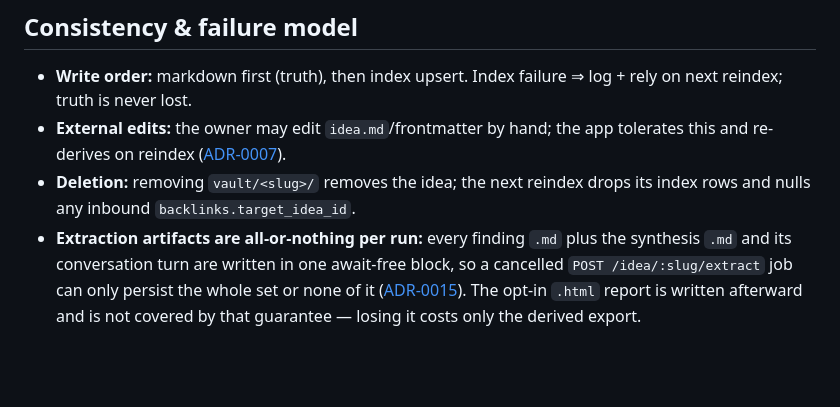
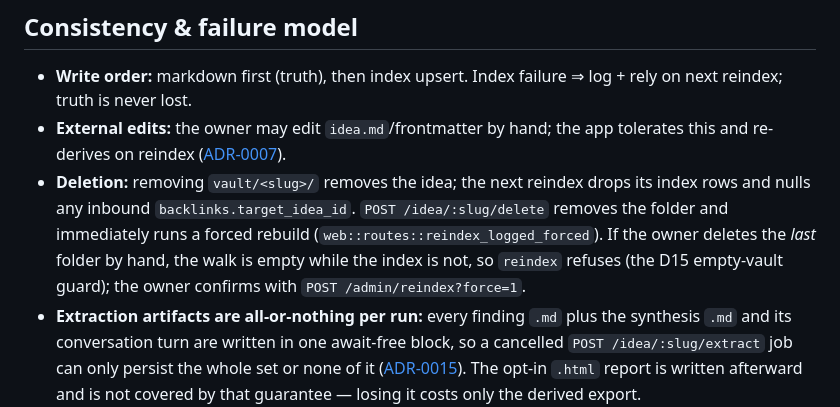
Before and after one commit to jasdian/idea-vault, a Markdown page: docs/03-data-model.md, the part around one of its changes. GitHub-like rendering; blank space fills up the shorter version.

```diff
--- a/docs/03-data-model.md
+++ b/docs/03-data-model.md
@@ -335,7 +379,10 @@ still disambiguate instead of colliding ([ADR-0015](./adr/0015-knowledge-extract
 - **External edits:** the owner may edit `idea.md`/frontmatter by hand; the app tolerates this and
   re-derives on reindex ([ADR-0007](./adr/0007-state-in-frontmatter-not-db.md)).
 - **Deletion:** removing `vault/<slug>/` removes the idea; the next reindex drops its index rows and
-  nulls any inbound `backlinks.target_idea_id`.
+  nulls any inbound `backlinks.target_idea_id`. `POST /idea/:slug/delete` removes the folder and
+  immediately runs a forced rebuild (`web::routes::reindex_logged_forced`). If the owner deletes the
+  *last* folder by hand, the walk is empty while the index is not, so `reindex` refuses (the D15
+  empty-vault guard); the owner confirms with `POST /admin/reindex?force=1`.
 - **Extraction artifacts are all-or-nothing per run:** every finding `.md` plus the synthesis `.md`
   and its conversation turn are written in one await-free block, so a cancelled
   `POST /idea/:slug/extract` job can only persist the whole set or none of it
```
Also changed, not shown: other parts of docs/03-data-model.md (+47 -3 lines).
